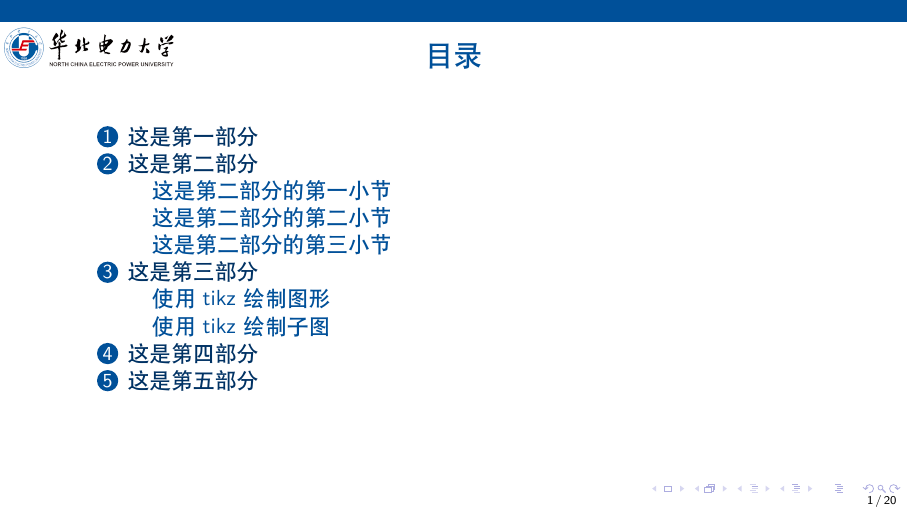
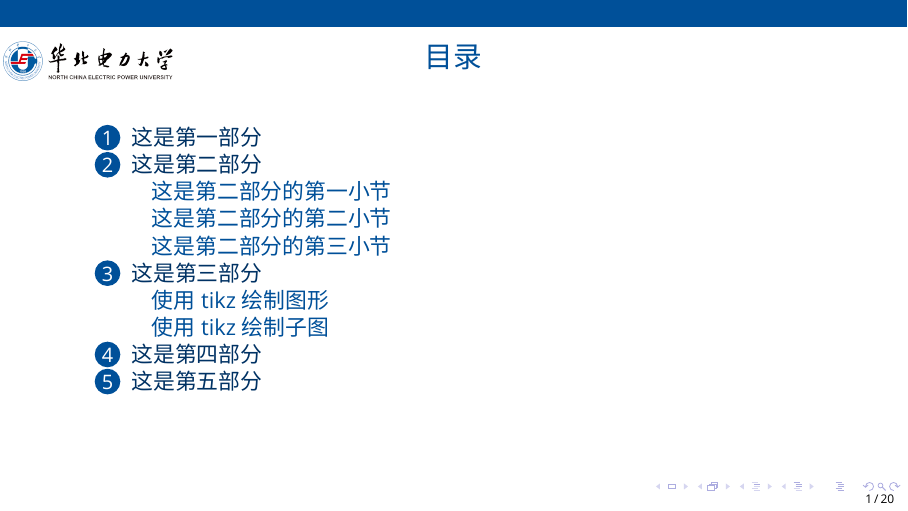
Before and after one commit to liuzhaoze/NCEPU-beamer-template, LaTeX slides (main.tex): page 2 of 21. Compiled offline with XeLaTeX; a missing font is replaced by an installed copy or a similar font.

Commit message:
Enable font settings

```diff
--- a/main.tex
+++ b/main.tex
@@ -1,6 +1,6 @@
 \documentclass[aspectratio=169]{beamer}
 
-\usepackage[UTF8, heading]{ctex} % 中文支持
+\usepackage[UTF8,heading,fontset=none]{ctex} % 中文支持
 \usepackage{color}
 \usepackage{amsmath}
 \usepackage{svg}          % 插入 svg 矢量图
@@ -10,6 +10,18 @@
 \usepackage{algorithm2e}  % 伪代码
 \usepackage{lmodern}      % 消除 warning
 \usepackage{ncepu-beamer} % 应用主题
+
+% --------------- 字体设置 --------------- %
+%% 配置方式见 README.md
+%% 初次使用时可以先不设置字体，编译通过后再逐步配置
+\usepackage{fontspec}
+\setmainfont{HarmonyOS Sans}
+\setsansfont{HarmonyOS Sans}
+\setmonofont{CodeNewRoman Nerd Font}
+\setCJKmainfont{HarmonyOS Sans SC}
+\setCJKsansfont{HarmonyOS Sans SC}
+\setCJKmonofont{HarmonyOS Sans SC}
+% --------------- 字体设置 --------------- %
 
 % 指定 inkscape 路径（inkscape 用于处理 svg 矢量图）
 \setsvg{inkscapeexe={"C:/Program Files/Inkscape/bin/inkscape.com"}}
```
Also changed, not shown: README.md, main.pdf, 1 other file.
